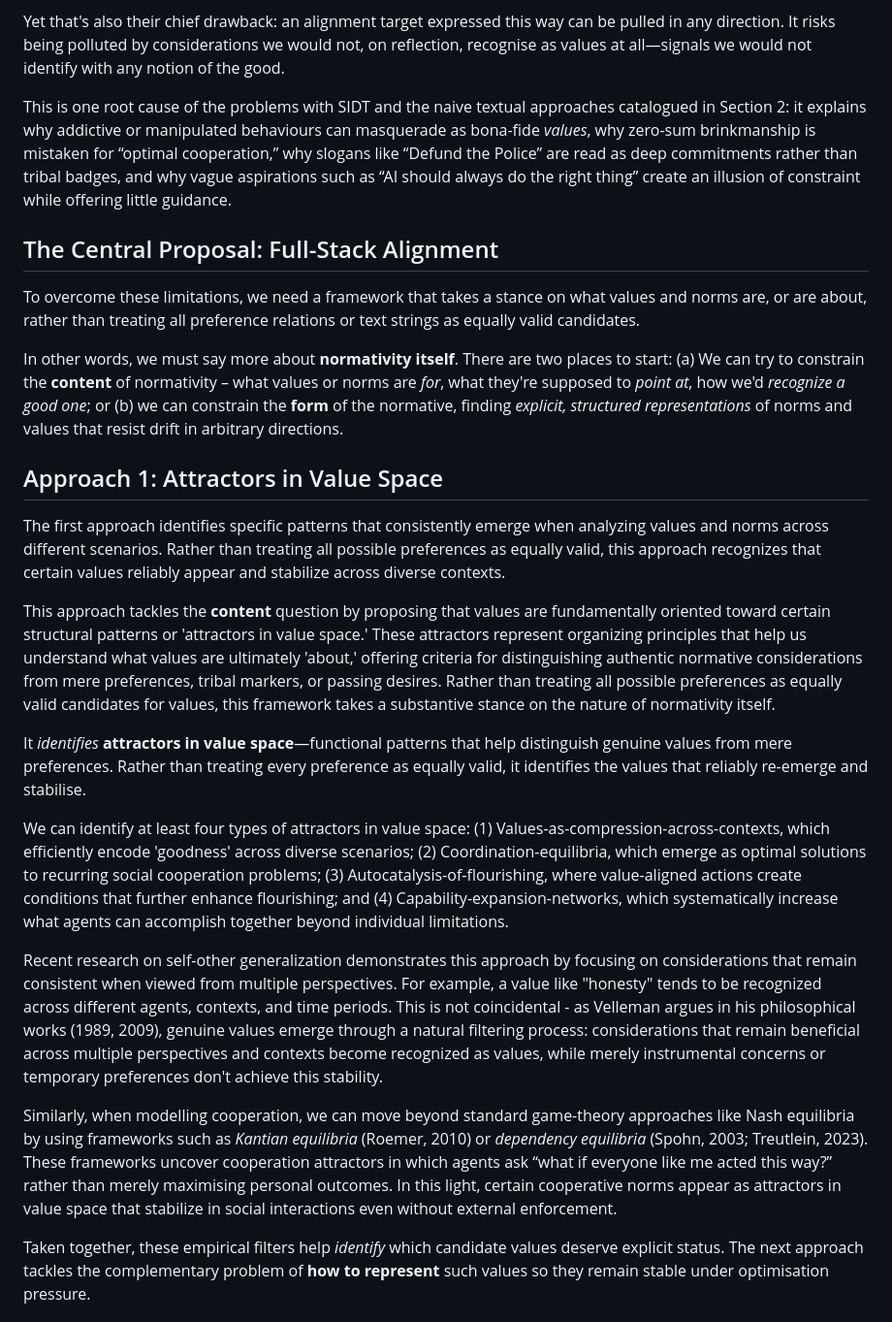
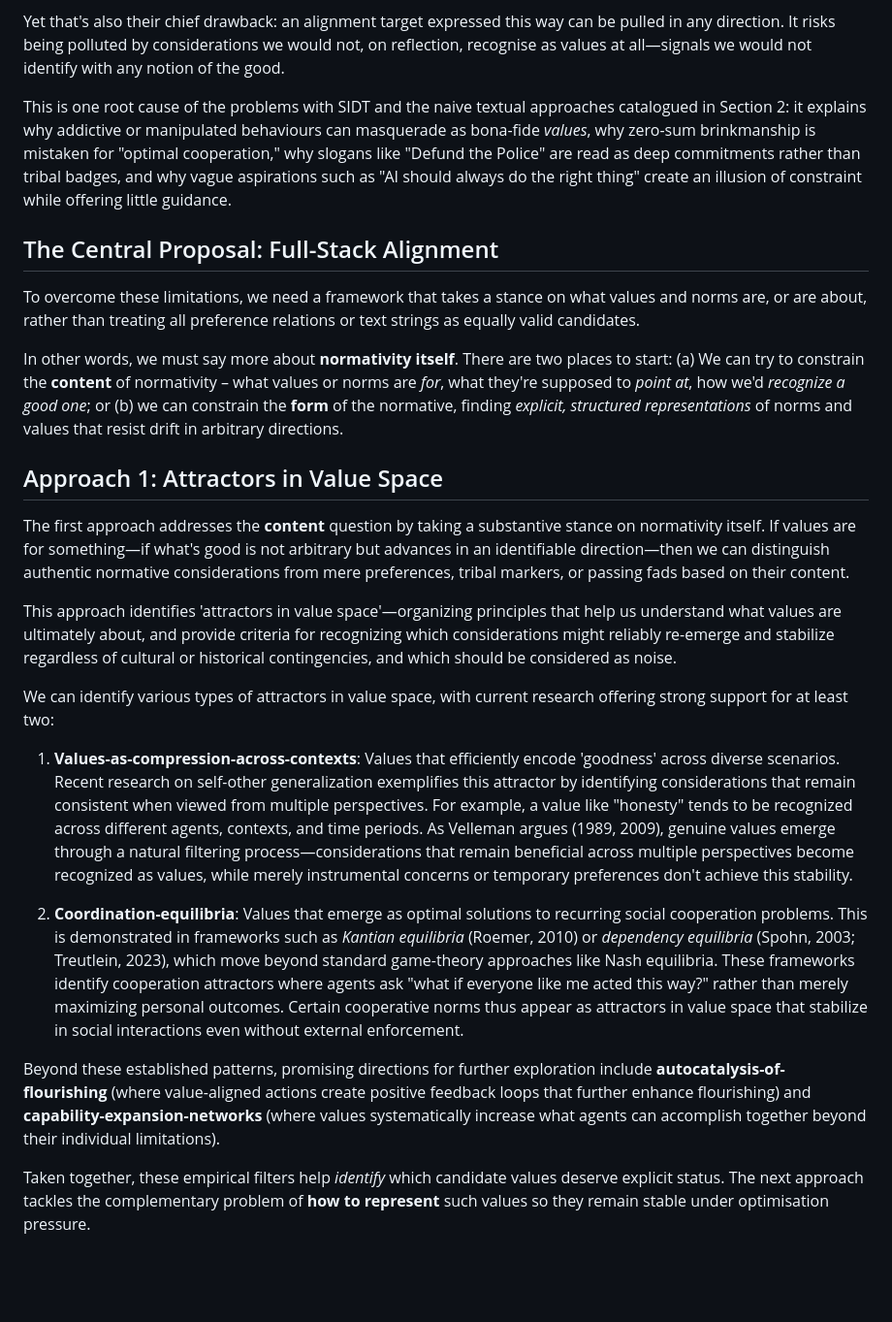
Before and after one commit to meaningalignment/coaligning, a Markdown page: 3-new_toolkit.md, the part around the change. Shown: that part at 97% size. Rendered like a GitHub page; blank space fills up the shorter version.

Commit message:
claude improvements

```diff
--- a/3-new_toolkit.md
+++ b/3-new_toolkit.md
@@ -4,7 +4,7 @@ The advantage with preference relations or free-form text strings, is they can r
 
 Yet that's also their chief drawback: an alignment target expressed this way can be pulled in any direction. It risks being polluted by considerations we would not, on reflection, recognise as values at all—signals we would not identify with any notion of the good.
 
-This is one root cause of the problems with SIDT and the naive textual approaches catalogued in Section 2: it explains why addictive or manipulated behaviours can masquerade as bona-fide *values*, why zero-sum brinkmanship is mistaken for “optimal cooperation,” why slogans like “Defund the Police” are read as deep commitments rather than tribal badges, and why vague aspirations such as “AI should always do the right thing” create an illusion of constraint while offering little guidance.
+This is one root cause of the problems with SIDT and the naive textual approaches catalogued in Section 2: it explains why addictive or manipulated behaviours can masquerade as bona-fide *values*, why zero-sum brinkmanship is mistaken for "optimal cooperation," why slogans like "Defund the Police" are read as deep commitments rather than tribal badges, and why vague aspirations such as "AI should always do the right thing" create an illusion of constraint while offering little guidance.
 
 ## The Central Proposal: Full-Stack Alignment
 
@@ -14,17 +14,17 @@ In other words, we must say more about **normativity itself**.  There are two pl
 
 ## Approach 1: Attractors in Value Space
 
- The first approach identifies specific patterns that consistently emerge when analyzing values and norms across different scenarios. Rather than treating all possible preferences as equally valid, this approach recognizes that certain values reliably appear and stabilize across diverse contexts.
+The first approach addresses the **content** question by taking a substantive stance on normativity itself. If values are for something—if what's good is not arbitrary but advances in an identifiable direction—then we can distinguish authentic normative considerations from mere preferences, tribal markers, or passing fads based on their content.
 
-This approach tackles the **content** question by proposing that values are fundamentally oriented toward certain structural patterns or 'attractors in value space.' These attractors represent organizing principles that help us understand what values are ultimately 'about,' offering criteria for distinguishing authentic normative considerations from mere preferences, tribal markers, or passing desires. Rather than treating all possible preferences as equally valid candidates for values, this framework takes a substantive stance on the nature of normativity itself.
+This approach identifies 'attractors in value space'—organizing principles that help us understand what values are ultimately about, and provide criteria for recognizing which considerations might reliably re-emerge and stabilize regardless of cultural or historical contingencies, and which should be considered as noise.
 
-It *identifies* **attractors in value space**—functional patterns that help distinguish genuine values from mere preferences. Rather than treating every preference as equally valid, it identifies the values that reliably re-emerge and stabilise.
+We can identify various types of attractors in value space, with current research offering strong support for at least two:
 
-We can identify at least four types of attractors in value space: (1) Values-as-compression-across-contexts, which efficiently encode 'goodness' across diverse scenarios; (2) Coordination-equilibria, which emerge as optimal solutions to recurring social cooperation problems; (3) Autocatalysis-of-flourishing, where value-aligned actions create conditions that further enhance flourishing; and (4) Capability-expansion-networks, which systematically increase what agents can accomplish together beyond individual limitations.
+1. **Values-as-compression-across-contexts**: Values that efficiently encode 'goodness' across diverse scenarios. Recent research on self-other generalization exemplifies this attractor by identifying considerations that remain consistent when viewed from multiple perspectives. For example, a value like "honesty" tends to be recognized across different agents, contexts, and time periods. As Velleman argues (1989, 2009), genuine values emerge through a natural filtering process—considerations that remain beneficial across multiple perspectives become recognized as values, while merely instrumental concerns or temporary preferences don't achieve this stability.
 
-Recent research on self-other generalization demonstrates this approach by focusing on considerations that remain consistent when viewed from multiple perspectives. For example, a value like "honesty" tends to be recognized across different agents, contexts, and time periods. This is not coincidental - as Velleman argues in his philosophical works (1989, 2009), genuine values emerge through a natural filtering process: considerations that remain beneficial across multiple perspectives and contexts become recognized as values, while merely instrumental concerns or temporary preferences don't achieve this stability.
+2. **Coordination-equilibria**: Values that emerge as optimal solutions to recurring social cooperation problems. This is demonstrated in frameworks such as *Kantian equilibria* (Roemer, 2010) or *dependency equilibria* (Spohn, 2003; Treutlein, 2023), which move beyond standard game-theory approaches like Nash equilibria. These frameworks identify cooperation attractors where agents ask "what if everyone like me acted this way?" rather than merely maximizing personal outcomes. Certain cooperative norms thus appear as attractors in value space that stabilize in social interactions even without external enforcement.
 
-Similarly, when modelling cooperation, we can move beyond standard game-theory approaches like Nash equilibria by using frameworks such as *Kantian equilibria* (Roemer, 2010) or *dependency equilibria* (Spohn, 2003; Treutlein, 2023). These frameworks uncover cooperation attractors in which agents ask “what if everyone like me acted this way?” rather than merely maximising personal outcomes. In this light, certain cooperative norms appear as attractors in value space that stabilize in social interactions even without external enforcement.
+Beyond these established patterns, promising directions for further exploration include **autocatalysis-of-flourishing** (where value-aligned actions create positive feedback loops that further enhance flourishing) and **capability-expansion-networks** (where values systematically increase what agents can accomplish together beyond their individual limitations).
 
 Taken together, these empirical filters help *identify* which candidate values deserve explicit status.  The next approach tackles the complementary problem of **how to represent** such values so they remain stable under optimisation pressure.
 
```
